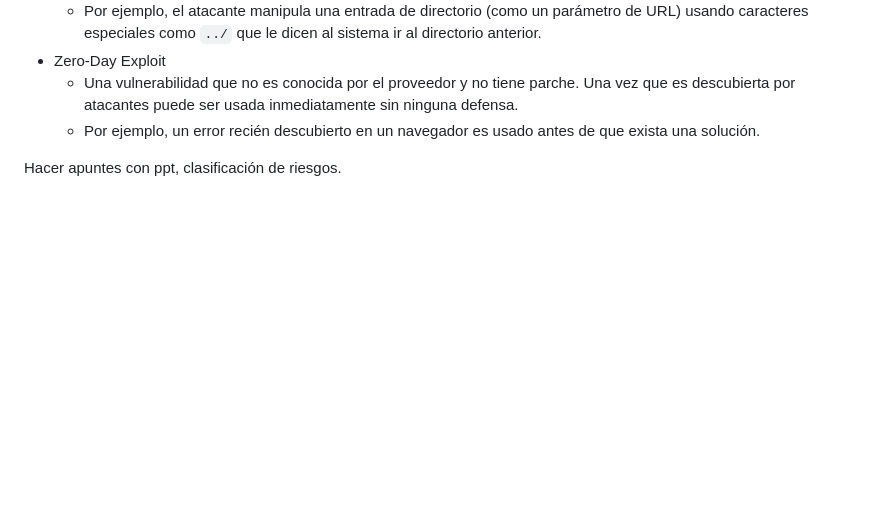
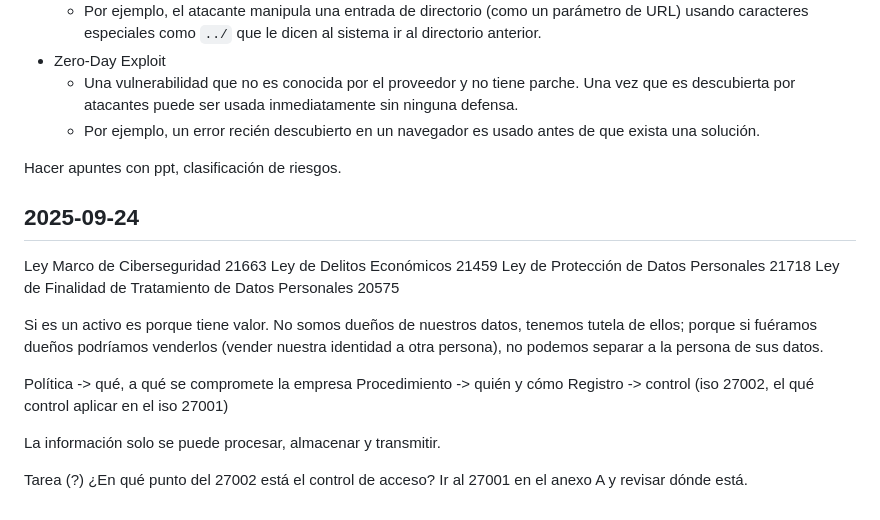
Before and after one commit to aldoht/apuntes, a Markdown page: AudCiberseguridad/Diseño y Auditoría en Ciberseguridad Teo 1 Miércoles 1440 1810.md, the part around the change printed below. Rendered like a GitHub page; blank space fills up the shorter version.

Commit message:
aud: upload notes sept 24

```diff
--- a/AudCiberseguridad/Diseño y Auditoría en Ciberseguridad Teo 1 Miércoles 1440 1810.md
+++ b/AudCiberseguridad/Diseño y Auditoría en Ciberseguridad Teo 1 Miércoles 1440 1810.md
@@ -212,3 +217,23 @@ Algunos tipos de vulnerabilidades:
 	- Por ejemplo, un error recién descubierto en un navegador es usado antes de que exista una solución.
 
 Hacer apuntes con ppt, clasificación de riesgos.
+
+## 2025-09-24
+
+Ley Marco de Ciberseguridad 21663
+Ley de Delitos Económicos 21459
+Ley de Protección de Datos Personales 21718
+Ley de Finalidad de Tratamiento de Datos Personales 20575
+
+Si es un activo es porque tiene valor.
+No somos dueños de nuestros datos, tenemos tutela de ellos; porque si fuéramos dueños podríamos venderlos (vender nuestra identidad a otra persona), no podemos separar a la persona de sus datos.
+
+Política -> qué, a qué se compromete la empresa
+Procedimiento -> quién y cómo
+Registro -> control (iso 27002, el qué control aplicar en el iso 27001)
+
+La información solo se puede procesar, almacenar y transmitir.
+
+Tarea (?)
+¿En qué punto del 27002 está el control de acceso?
+Ir al 27001 en el anexo A y revisar dónde está.
```
Also changed, not shown: other parts of AudCiberseguridad/Diseño y Auditoría en Ciberseguridad Teo 1 Miércoles 1440 1810.md (+5 -0 lines).
